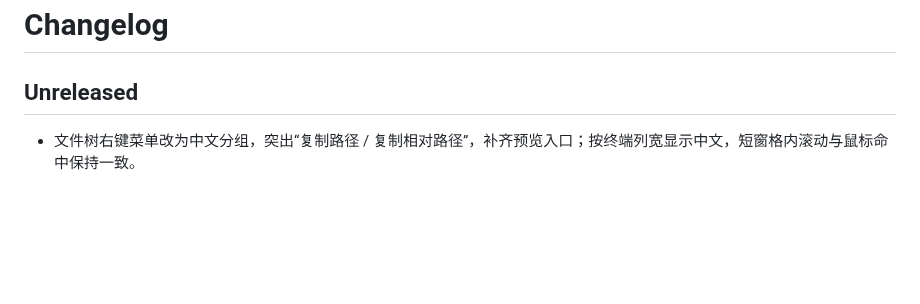
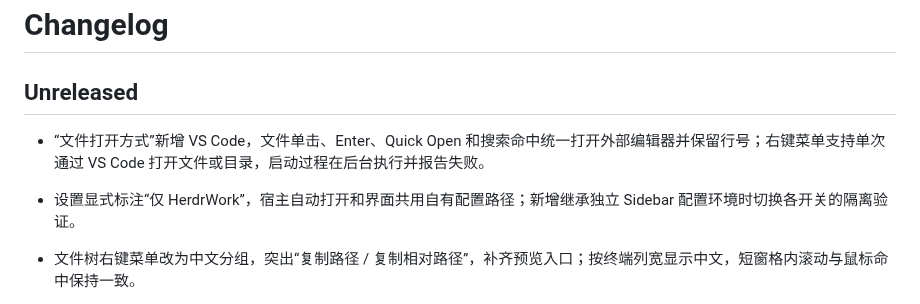
Before and after one commit to JTBlink/herdr-work, a Markdown page: CHANGELOG.md, the part around the change. Rendered like a GitHub page; blank space fills up the shorter version.

```diff
--- a/CHANGELOG.md
+++ b/CHANGELOG.md
@@ -1,6 +1,9 @@
 # Changelog
 
 ## Unreleased
+
+- “文件打开方式”新增 VS Code，文件单击、Enter、Quick Open 和搜索命中统一打开外部编辑器并保留行号；右键菜单支持单次通过 VS Code 打开文件或目录，启动过程在后台执行并报告失败。
+- 设置显式标注“仅 HerdrWork”，宿主自动打开和界面共用自有配置路径；新增继承独立 Sidebar 配置环境时切换各开关的隔离验证。
 
 - 文件树右键菜单改为中文分组，突出“复制路径 / 复制相对路径”，补齐预览入口；按终端列宽显示中文，短窗格内滚动与鼠标命中保持一致。
 - 修复共存预览关闭后停留在空页面：标签页内有独立插件时仅关闭自有文档并返回来源页面；宿主拒绝关闭时保留预览与控制文件，可再次重试。
```
Also changed, not shown: README.md (+4 -0 lines), docs/upstream/source-map.md (+2 -0 lines), docs/verification/vscode-and-settings-isolation.md (added, +33 -0 lines), docs/verification/ui-context-menu.png, 13 other files.
